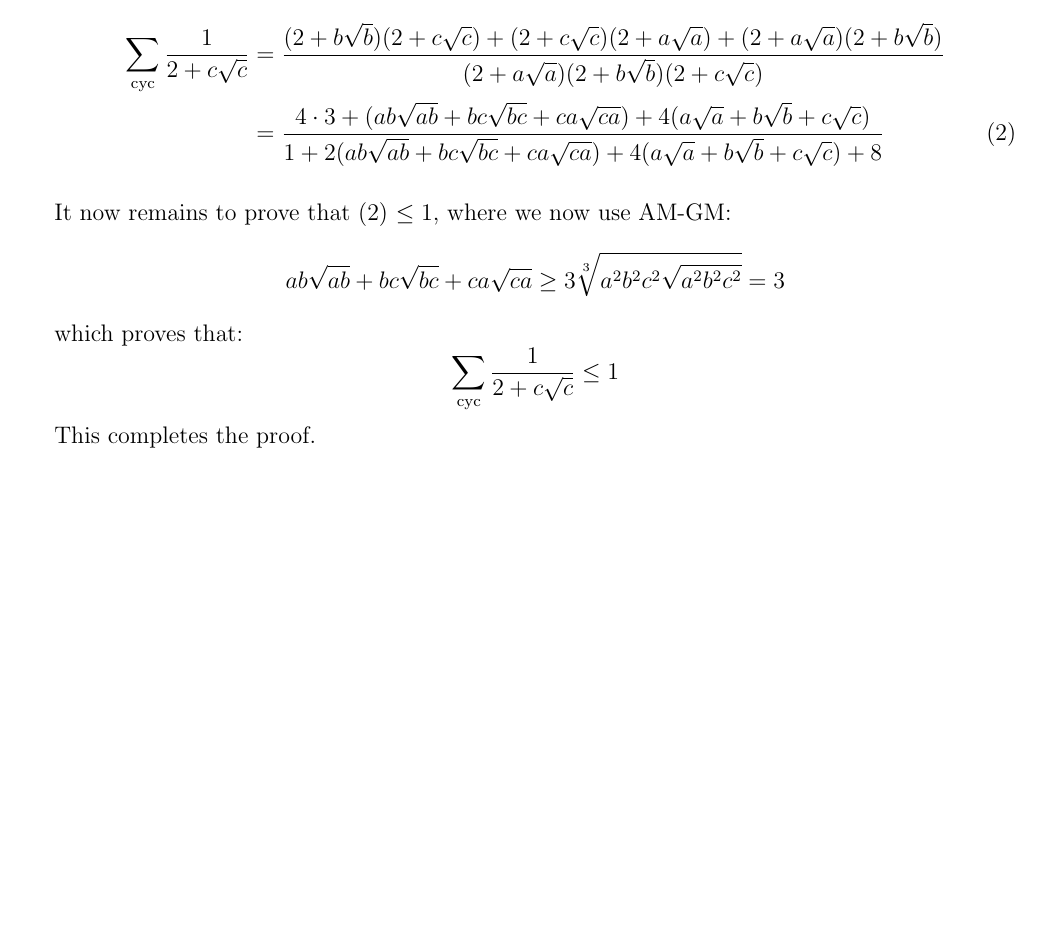
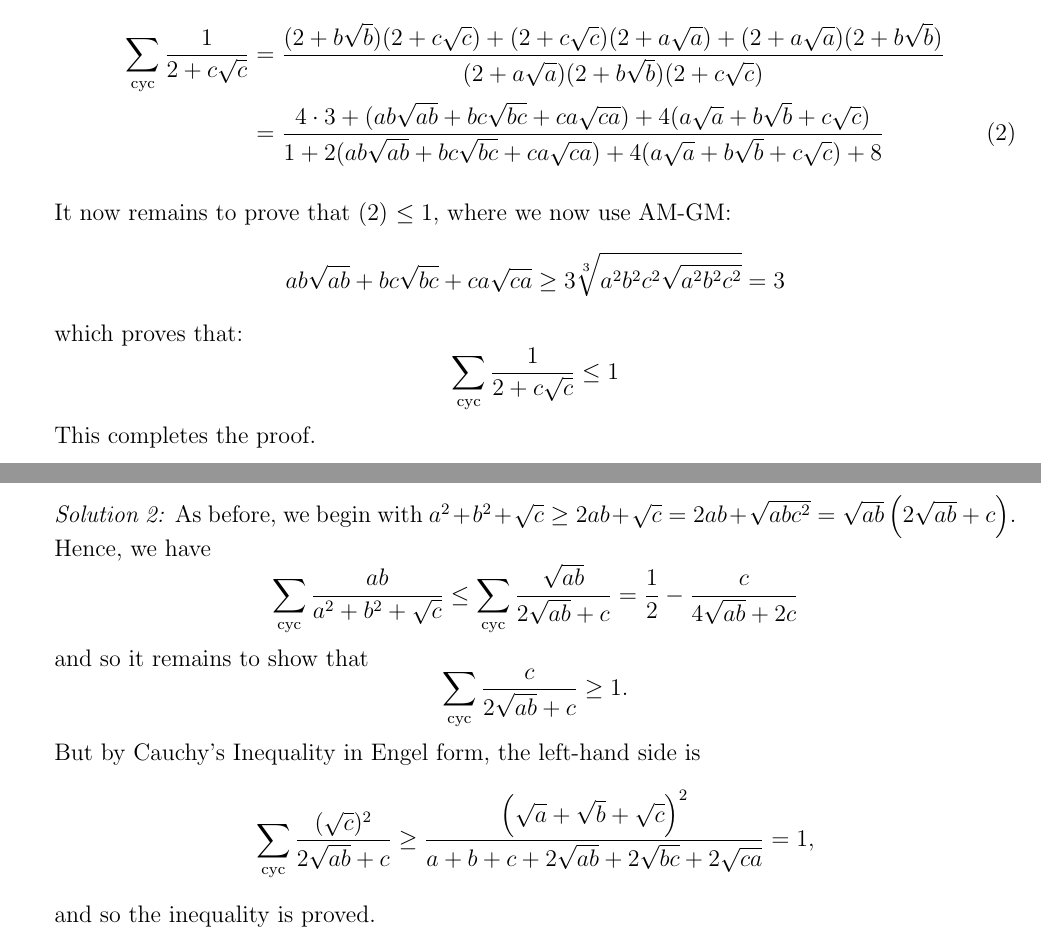
Before and after one commit to dlnnlsn/best_camp_evar_the_one_with_the_cat_picture, a LaTeX document (solutions/seniortest3_solutions.tex): part of the page before the commit and two parts of pages 1 and 2 of 2 after it, the two joined at a grey line, cut so that both start at the same text, the shorter picture padded with empty space. Compiled offline with pdfLaTeX.

Commit message:
Added ST3Q5_Sol2

```diff
--- a/solutions/seniortest3_solutions.tex
+++ b/solutions/seniortest3_solutions.tex
@@ -110,6 +111,12 @@
     $$ \sum_\textrm{cyc} \frac{1}{2 + c\sqrt{c}} \leq 1 $$
     This completes the proof.
 
-
+	  \emph{Solution 2:} As before, we begin with $a^2 + b^2 + \sqrt{c} \geq 2ab + \sqrt{c} = 2ab + \sqrt{abc^2} = \sqrt{ab}\left(2\sqrt{ab}+c\right)$. Hence, we have
+	    \[ \sum_\textrm{cyc} \frac {ab}{a^2 + b^2 + \sqrt {c}} \leq \sum_\textrm{cyc} \frac{\sqrt{ab}}{2\sqrt{ab}+c} = \frac{1}{2} - \frac{c}{4\sqrt{ab}+2c} \]
+	  and so it remains to show that
+	    \[ \sum_\textrm{cyc} \frac{c}{2\sqrt{ab}+c} \geq 1. \]
+	  But by Cauchy's Inequality in Engel form, the left-hand side is
+	    \[ \sum_\textrm{cyc} \frac{(\sqrt{c})^2}{2\sqrt{ab}+c} \geq \frac{\left(\sqrt{a}+\sqrt{b}+\sqrt{c}\right)^2}{a+b+c+2\sqrt{ab}+2\sqrt{bc}+2\sqrt{ca}} = 1, \]
+	  and so the inequality is proved.
 \end{enumerate}
 \end{document}
```
Also changed, not shown: solutions/seniortest3_solutions.tex (3 more changed lines).
